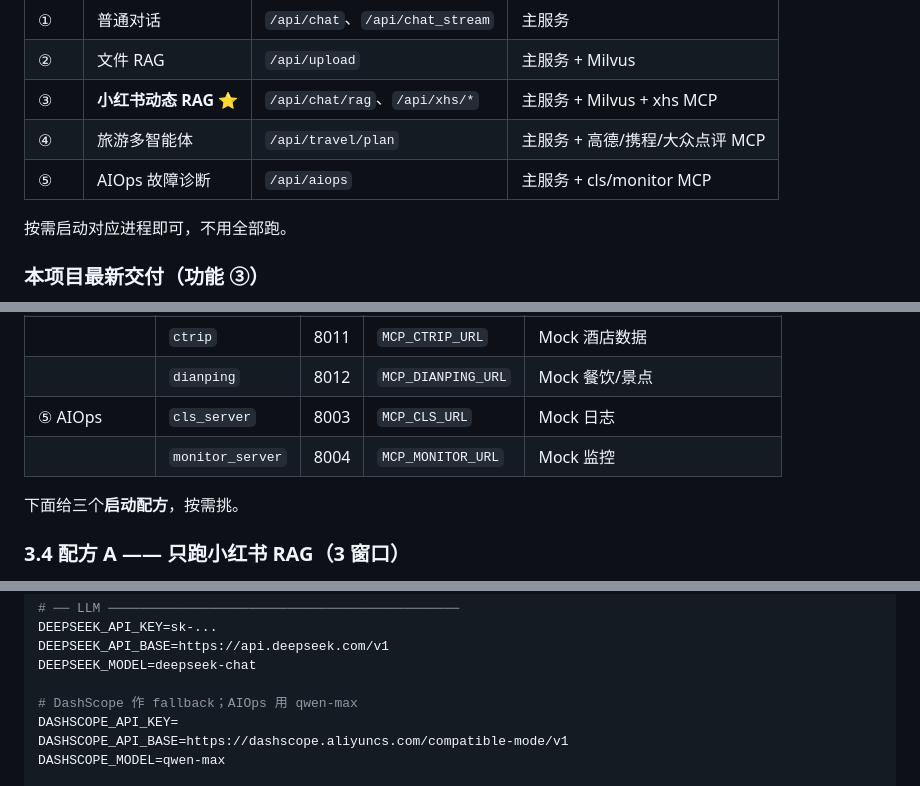
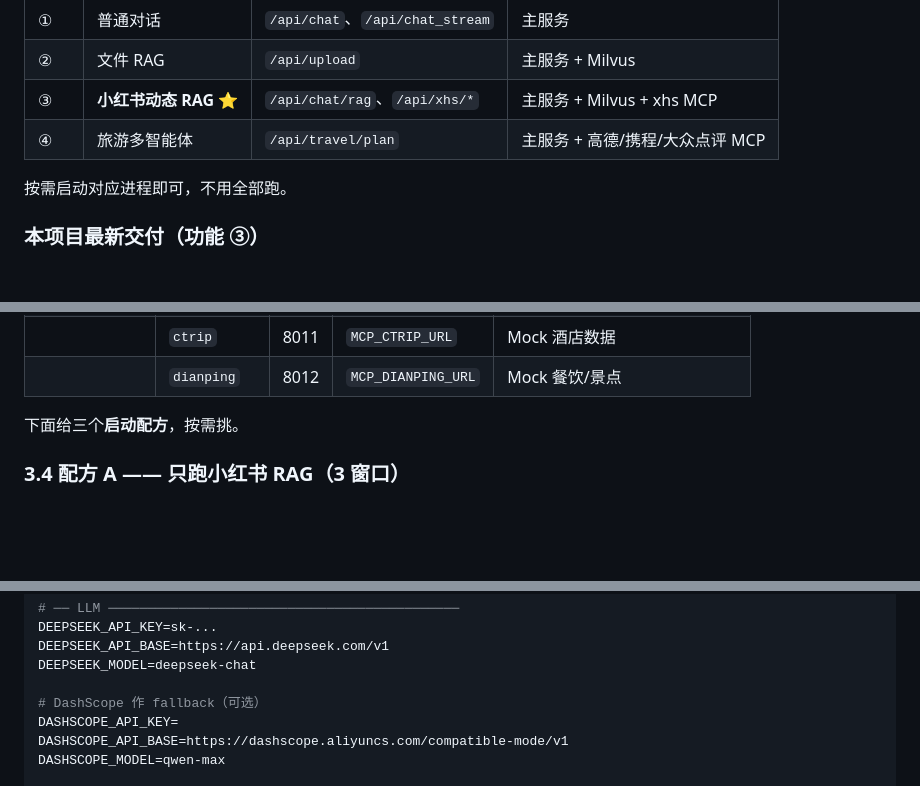
Before and after one commit to aswq22/Agent-trvel, a Markdown page: README.md, 3 parts joined by grey strips. GitHub-like rendering; blank space fills up the shorter version.

```diff
--- a/README.md
+++ b/README.md
@@ -36,7 +36,6 @@ SuperBizAgent 是一个支持多种 AI 助手功能的整合性项目，由 5
 | ② | 文件 RAG | `/api/upload` | 主服务 + Milvus |
 | ③ | **小红书动态 RAG** ⭐ | `/api/chat/rag`、`/api/xhs/*` | 主服务 + Milvus + xhs MCP |
 | ④ | 旅游多智能体 | `/api/travel/plan` | 主服务 + 高德/携程/大众点评 MCP |
-| ⑤ | AIOps 故障诊断 | `/api/aiops` | 主服务 + cls/monitor MCP |
 
 按需启动对应进程即可，不用全部跑。
 
@@ -131,8 +130,6 @@ playwright install chromium
 | ④ **旅游 Agent** | `gaode_maps` | 8010 | `MCP_GAODE_URL` | 需 `GAODE_API_KEY` |
 |   | `ctrip` | 8011 | `MCP_CTRIP_URL` | Mock 酒店数据 |
 |   | `dianping` | 8012 | `MCP_DIANPING_URL` | Mock 餐饮/景点 |
-| ⑤ AIOps | `cls_server` | 8003 | `MCP_CLS_URL` | Mock 日志 |
-|   | `monitor_server` | 8004 | `MCP_MONITOR_URL` | Mock 监控 |
 
 下面给三个**启动配方**，按需挑。
 
@@ -466,7 +445,7 @@ DEEPSEEK_API_KEY=sk-...
 DEEPSEEK_API_BASE=https://api.deepseek.com/v1
 DEEPSEEK_MODEL=deepseek-chat
 
-# DashScope 作 fallback；AIOps 用 qwen-max
+# DashScope 作 fallback（可选）
 DASHSCOPE_API_KEY=
 DASHSCOPE_API_BASE=https://dashscope.aliyuncs.com/compatible-mode/v1
 DASHSCOPE_MODEL=qwen-max
```
Also changed, not shown: other parts of README.md (+6 -35 lines).
